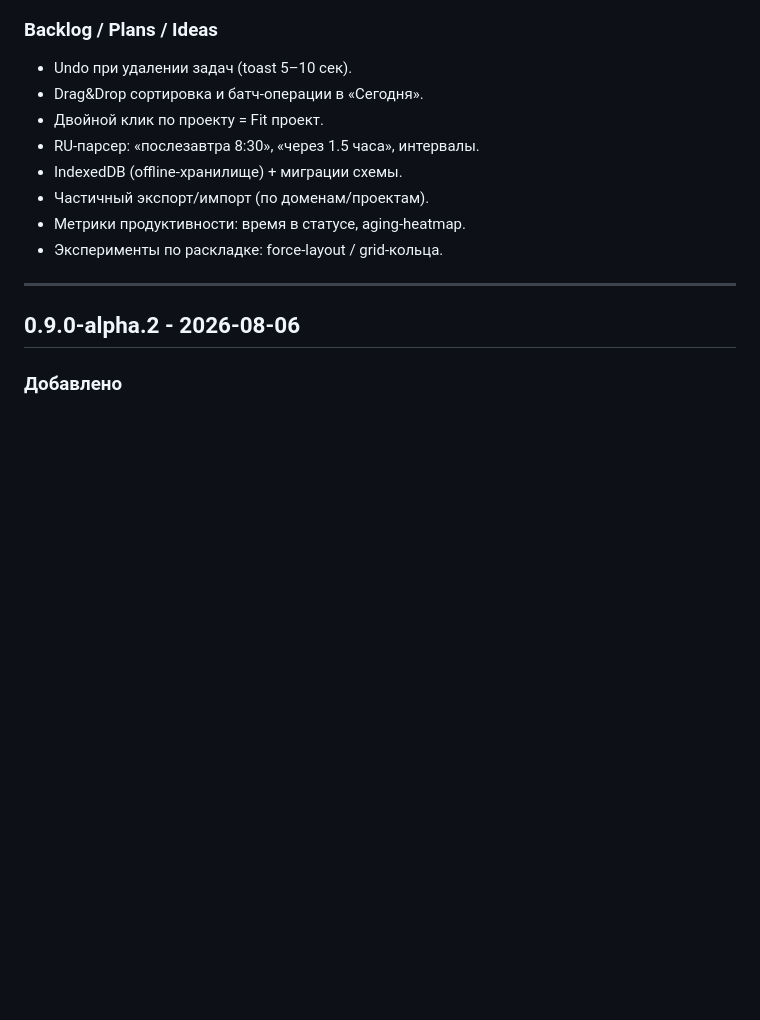
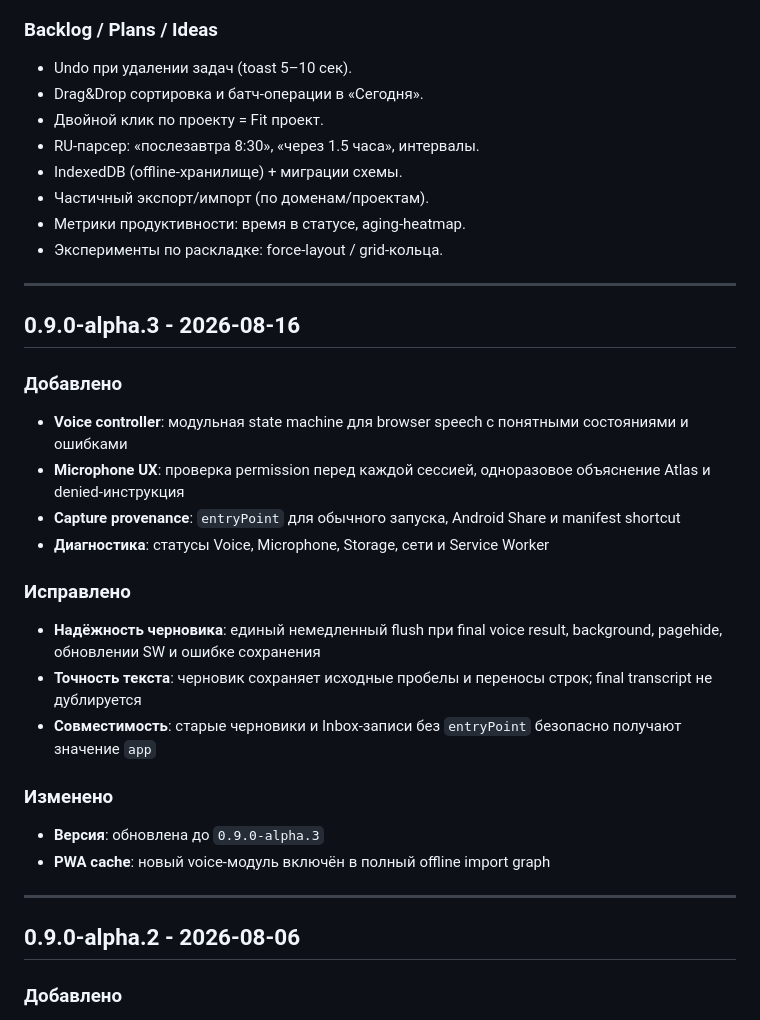
Before and after one commit to DREDGV/atlas-of-life, a Markdown page: CHANGELOG.md, the part around the change. GitHub-like rendering; blank space fills up the shorter version.

Commit message:
docs(changelog): record capture alpha3

```diff
--- a/CHANGELOG.md
+++ b/CHANGELOG.md
@@ -12,6 +12,25 @@
 - Частичный экспорт/импорт (по доменам/проектам).
 - Метрики продуктивности: время в статусе, aging‑heatmap.
 - Эксперименты по раскладке: force‑layout / grid‑кольца.
+
+---
+
+## 0.9.0-alpha.3 - 2026-08-16
+
+### Добавлено
+- **Voice controller**: модульная state machine для browser speech с понятными состояниями и ошибками
+- **Microphone UX**: проверка permission перед каждой сессией, одноразовое объяснение Atlas и denied-инструкция
+- **Capture provenance**: `entryPoint` для обычного запуска, Android Share и manifest shortcut
+- **Диагностика**: статусы Voice, Microphone, Storage, сети и Service Worker
+
+### Исправлено
+- **Надёжность черновика**: единый немедленный flush при final voice result, background, pagehide, обновлении SW и ошибке сохранения
+- **Точность текста**: черновик сохраняет исходные пробелы и переносы строк; final transcript не дублируется
+- **Совместимость**: старые черновики и Inbox-записи без `entryPoint` безопасно получают значение `app`
+
+### Изменено
+- **Версия**: обновлена до `0.9.0-alpha.3`
+- **PWA cache**: новый voice-модуль включён в полный offline import graph
 
 ---
 
```
